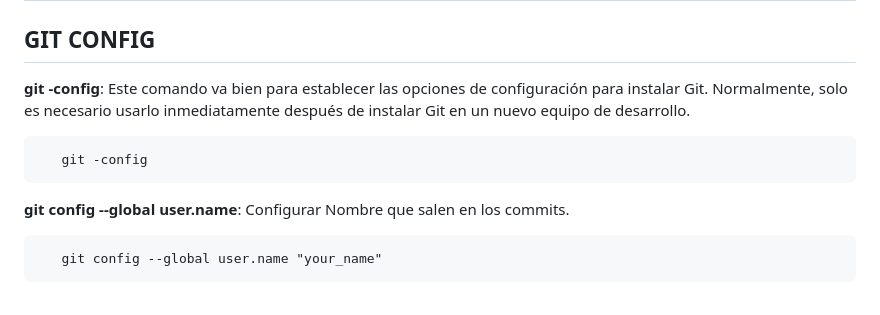
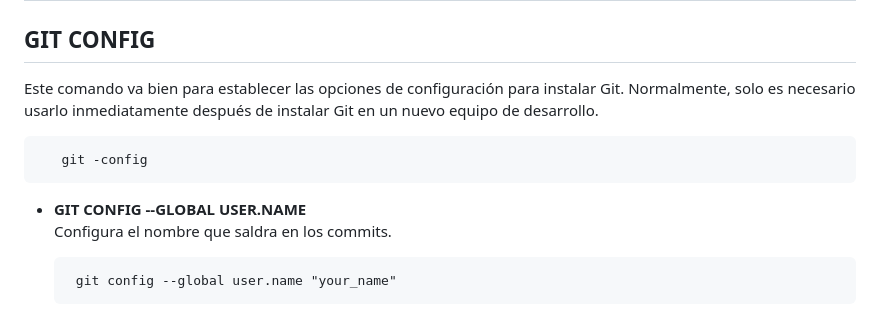
Before and after one commit to Ajvilla99/git-command, a Markdown page: README.MD, the part around one of its changes. GitHub-like rendering.

```diff
--- a/README.MD
+++ b/README.MD
@@ -13,12 +13,12 @@ Git muestra todos los comandos disponibles.
 ## **CONFIGURACIÓN DE GIT**
 
 ## **GIT CONFIG**
-
-**git -config**: Este comando va bien para establecer las opciones de configuración para instalar Git. Normalmente, solo es necesario usarlo inmediatamente después de instalar Git en un nuevo equipo de desarrollo.
+Este comando va bien para establecer las opciones de configuración para instalar Git. Normalmente, solo es necesario usarlo inmediatamente después de instalar Git en un nuevo equipo de desarrollo.
 
        git -config
 
-**git config --global user.name**: Configurar Nombre que salen en los commits.
+* **GIT CONFIG --GLOBAL USER.NAME**<br>
+Configura el nombre que saldra en los commits.
 
        git config --global user.name "your_name"
 
```
Also changed, not shown: other parts of README.MD (+4 -3 lines).
